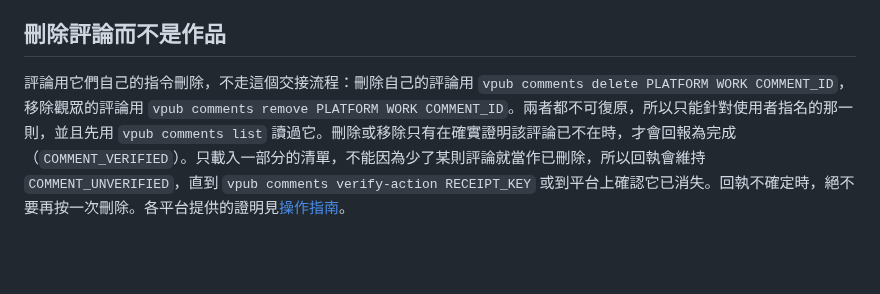
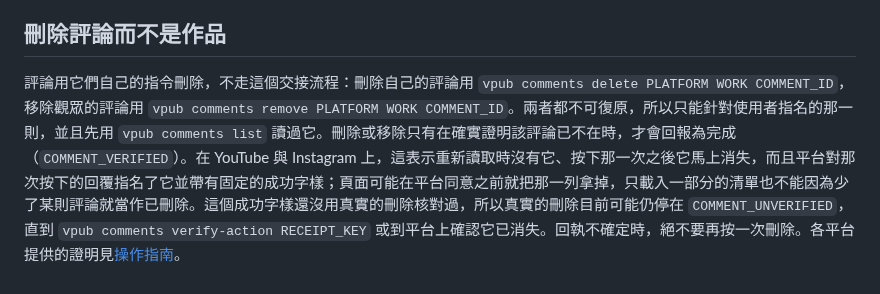
Before and after one commit to whitecarp/publishops-crosscast, a Markdown page: docs/DELETION_AND_COVERS.md, the part around the change. Rendered like a GitHub page; blank space fills up the shorter version.

```diff
--- a/docs/DELETION_AND_COVERS.md
+++ b/docs/DELETION_AND_COVERS.md
@@ -48,4 +48,4 @@ vpub browser begin KEY --identity OBSERVED_ACCOUNT
 
 ## 刪除評論而不是作品
 
-評論用它們自己的指令刪除，不走這個交接流程：刪除自己的評論用 `vpub comments delete PLATFORM WORK COMMENT_ID`，移除觀眾的評論用 `vpub comments remove PLATFORM WORK COMMENT_ID`。兩者都不可復原，所以只能針對使用者指名的那一則，並且先用 `vpub comments list` 讀過它。刪除或移除只有在確實證明該評論已不在時，才會回報為完成（`COMMENT_VERIFIED`）。只載入一部分的清單，不能因為少了某則評論就當作已刪除，所以回執會維持 `COMMENT_UNVERIFIED`，直到 `vpub comments verify-action RECEIPT_KEY` 或到平台上確認它已消失。回執不確定時，絕不要再按一次刪除。各平台提供的證明見[操作指南](OPERATIONS.md#管理單條評論)。
+評論用它們自己的指令刪除，不走這個交接流程：刪除自己的評論用 `vpub comments delete PLATFORM WORK COMMENT_ID`，移除觀眾的評論用 `vpub comments remove PLATFORM WORK COMMENT_ID`。兩者都不可復原，所以只能針對使用者指名的那一則，並且先用 `vpub comments list` 讀過它。刪除或移除只有在確實證明該評論已不在時，才會回報為完成（`COMMENT_VERIFIED`）。在 YouTube 與 Instagram 上，這表示重新讀取時沒有它、按下那一次之後它馬上消失，而且平台對那次按下的回覆指名了它並帶有固定的成功字樣；頁面可能在平台同意之前就把那一列拿掉，只載入一部分的清單也不能因為少了某則評論就當作已刪除。這個成功字樣還沒用真實的刪除核對過，所以真實的刪除目前可能仍停在 `COMMENT_UNVERIFIED`，直到 `vpub comments verify-action RECEIPT_KEY` 或到平台上確認它已消失。回執不確定時，絕不要再按一次刪除。各平台提供的證明見[操作指南](OPERATIONS.md#管理單條評論)。
```
Also changed, not shown: docs/DELETION_AND_COVERS_EN.md (+1 -1 lines).
